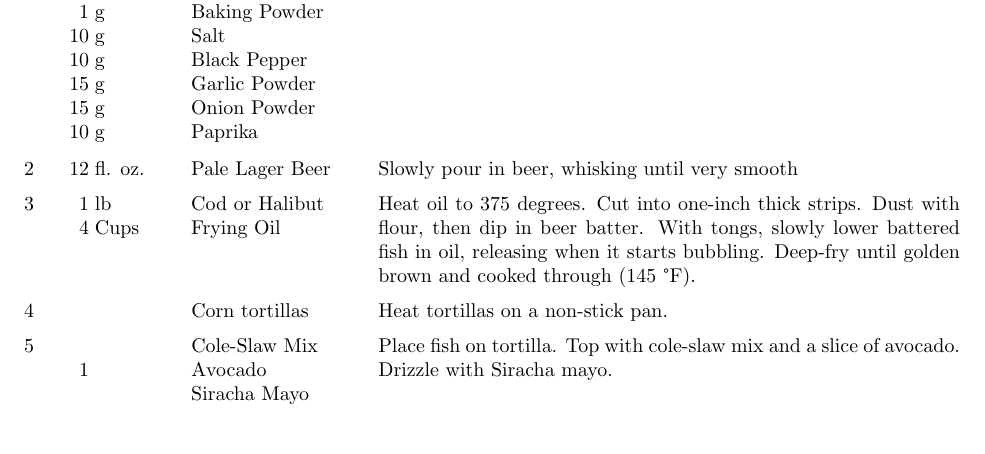
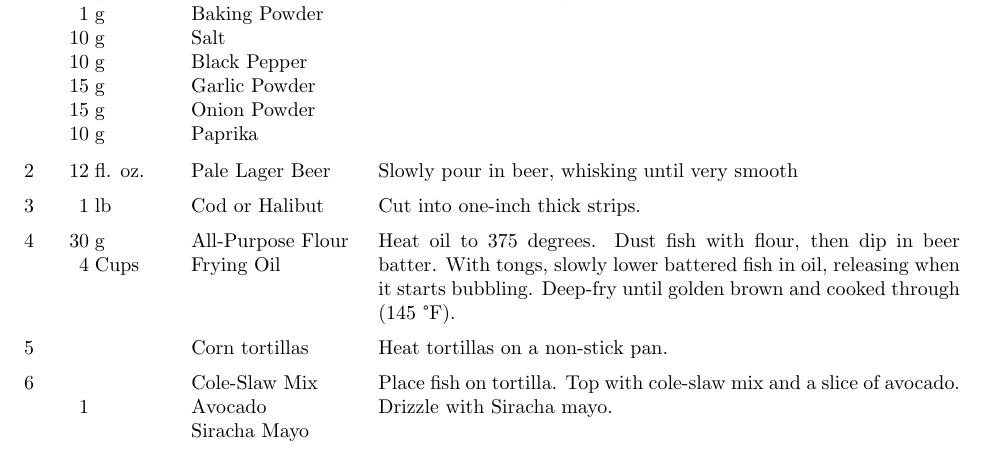
Before and after one commit to zacker150/Recipes, a LaTeX document (Fish Tacos/recipe.tex): part of the page, cut so that both start at the same text. Compiled offline with pdfLaTeX.

Commit message:
Split steps

```diff
--- a/Fish Tacos/recipe.tex
+++ b/Fish Tacos/recipe.tex
@@ -22,9 +22,11 @@
 	\ingredient[12]{fl. oz.}{Pale Lager Beer}
 	Slowly pour in beer, whisking until very smooth
 	\ingredient[1]{lb}{Cod or Halibut}
+	Cut into one-inch thick strips.
+	\ingredient[30]{g}{All-Purpose Flour}
 	\ingredient[4]{Cups}{Frying Oil}
 	Heat oil to 375 degrees.
-	Cut into one-inch thick strips. Dust with flour, then dip in beer batter. With tongs, slowly lower battered fish in oil, releasing when it starts bubbling. Deep-fry until golden brown and cooked through (145 °F).
+	Dust fish with flour, then dip in beer batter. With tongs, slowly lower battered fish in oil, releasing when it starts bubbling. Deep-fry until golden brown and cooked through (145 °F).
 	\ingredient[]{}{Corn tortillas}
 	Heat tortillas on a non-stick pan.
 	\ingredient[]{}{Cole-Slaw Mix}
```
